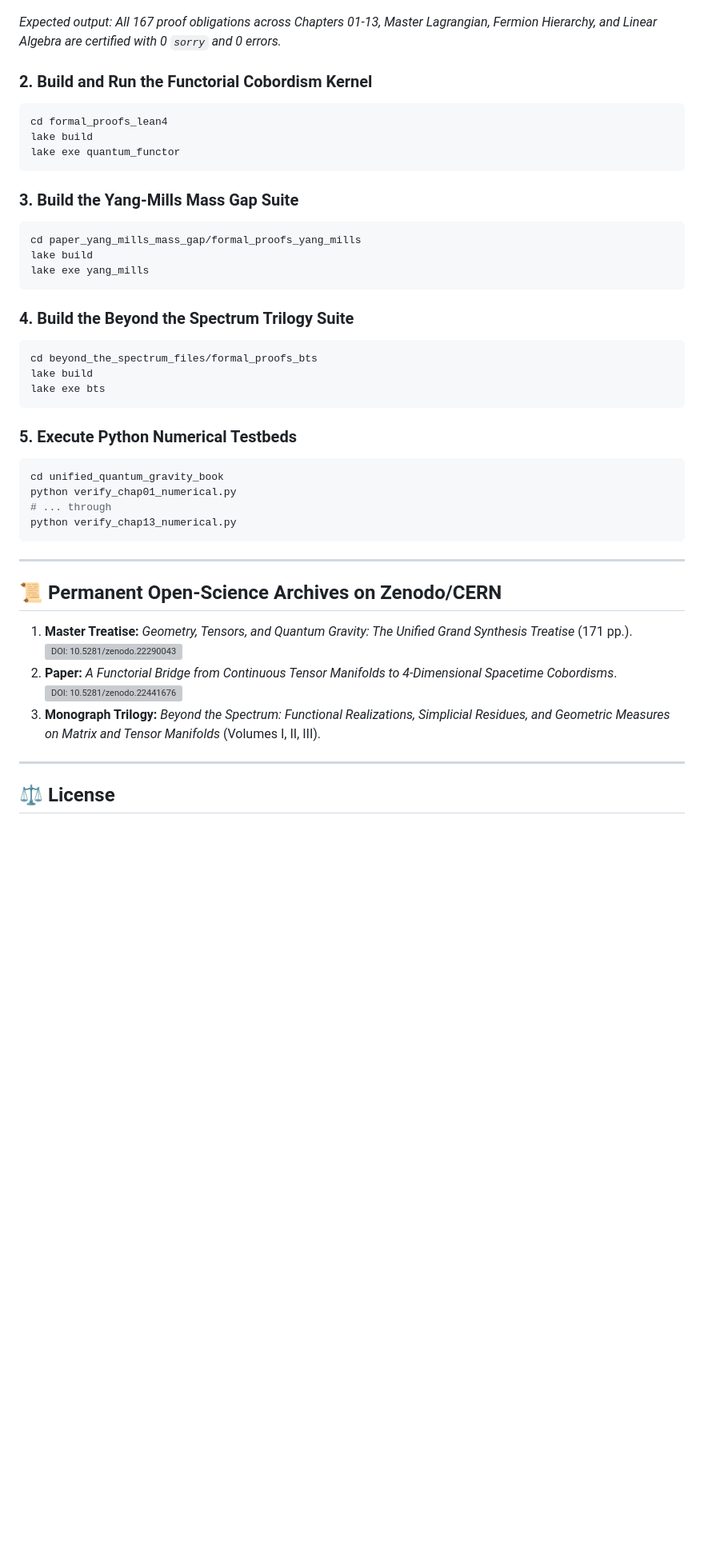
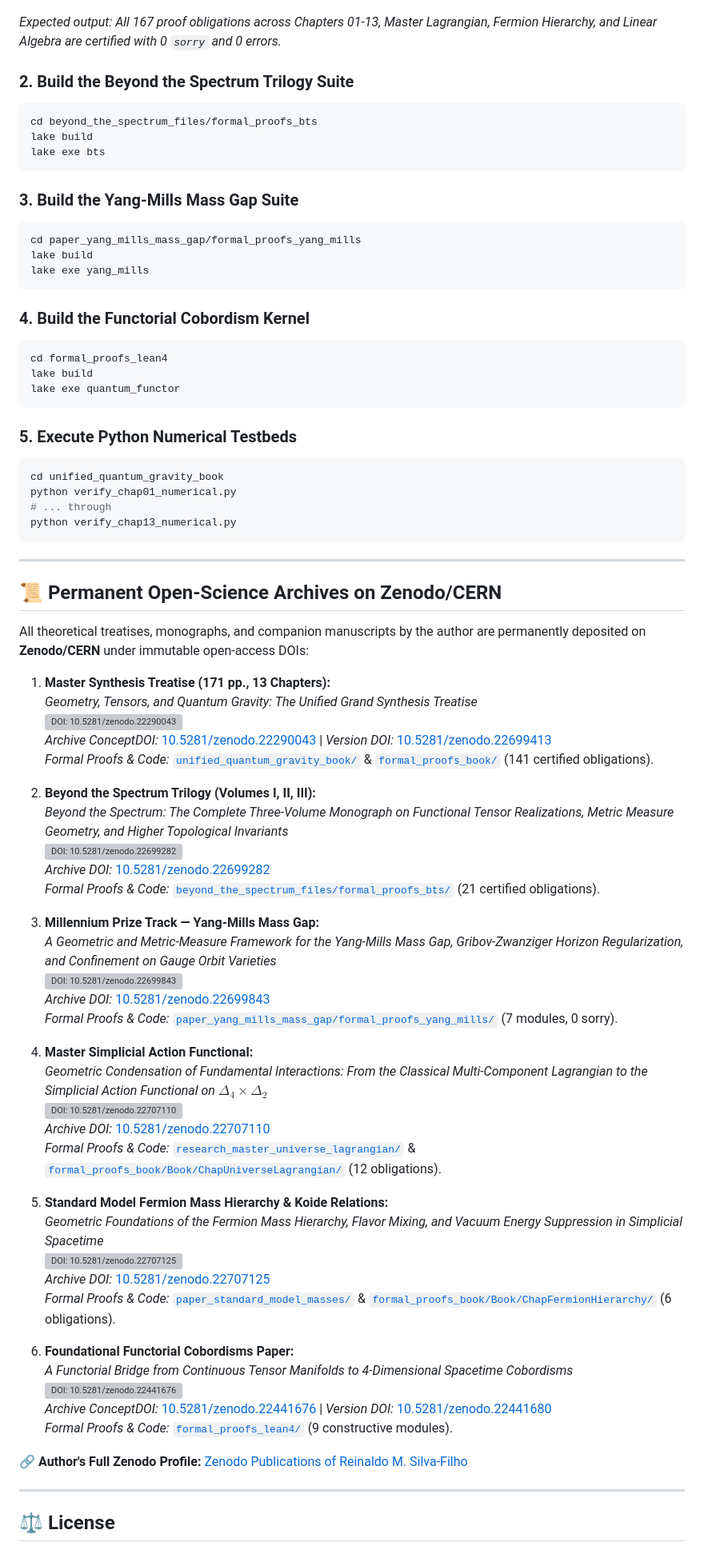
Before and after one commit to reinaldomsilvafilho-netizen/quantum-gravity-lean4, a Markdown page: README.md, the part around one of its changes. Shown at 80% size. Drawn GitHub-style; blank space fills up the shorter version; grey boxes are pictures that could not be loaded.

Commit message:
docs(readme): add all 6 published Zenodo monographs and papers with verified DOIs and badges

````diff
--- a/README.md
+++ b/README.md
@@ -123,11 +141,11 @@ lake exe book_proofs
 ```
 *Expected output: All 167 proof obligations across Chapters 01-13, Master Lagrangian, Fermion Hierarchy, and Linear Algebra are certified with 0 `sorry` and 0 errors.*
 
-### 2. Build and Run the Functorial Cobordism Kernel
+### 2. Build the Beyond the Spectrum Trilogy Suite
 ```bash
-cd formal_proofs_lean4
+cd beyond_the_spectrum_files/formal_proofs_bts
 lake build
-lake exe quantum_functor
+lake exe bts
 ```
 
 ### 3. Build the Yang-Mills Mass Gap Suite
@@ -137,11 +155,11 @@ lake build
 lake exe yang_mills
 ```
 
-### 4. Build the Beyond the Spectrum Trilogy Suite
+### 4. Build the Functorial Cobordism Kernel
 ```bash
-cd beyond_the_spectrum_files/formal_proofs_bts
+cd formal_proofs_lean4
 lake build
-lake exe bts
+lake exe quantum_functor
 ```
 
 ### 5. Execute Python Numerical Testbeds
@@ -156,11 +174,45 @@ python verify_chap13_numerical.py
 
 ## 📜 Permanent Open-Science Archives on Zenodo/CERN
 
-1. **Master Treatise:** *Geometry, Tensors, and Quantum Gravity: The Unified Grand Synthesis Treatise* (171 pp.).
+All theoretical treatises, monographs, and companion manuscripts by the author are permanently deposited on **Zenodo/CERN** under immutable open-access DOIs:
+
+1. **Master Synthesis Treatise (171 pp., 13 Chapters):**
+   *Geometry, Tensors, and Quantum Gravity: The Unified Grand Synthesis Treatise*
    [![DOI: 10.5281/zenodo.22290043](https://zenodo.org/badge/DOI/10.5281/zenodo.22290043.svg)](https://doi.org/10.5281/zenodo.22290043)
-2. **Paper:** *A Functorial Bridge from Continuous Tensor Manifolds to 4-Dimensional Spacetime Cobordisms*.
+   *Archive ConceptDOI:* [10.5281/zenodo.22290043](https://doi.org/10.5281/zenodo.22290043) | *Version DOI:* [10.5281/zenodo.22699413](https://doi.org/10.5281/zenodo.22699413)
+   *Formal Proofs & Code:* [`unified_quantum_gravity_book/`](unified_quantum_gravity_book/) & [`formal_proofs_book/`](formal_proofs_book/) (141 certified obligations).
+
+2. **Beyond the Spectrum Trilogy (Volumes I, II, III):**
+   *Beyond the Spectrum: The Complete Three-Volume Monograph on Functional Tensor Realizations, Metric Measure Geometry, and Higher Topological Invariants*
+   [![DOI: 10.5281/zenodo.22699282](https://zenodo.org/badge/DOI/10.5281/zenodo.22699282.svg)](https://doi.org/10.5281/zenodo.22699282)
+   *Archive DOI:* [10.5281/zenodo.22699282](https://doi.org/10.5281/zenodo.22699282)
+   *Formal Proofs & Code:* [`beyond_the_spectrum_files/formal_proofs_bts/`](beyond_the_spectrum_files/formal_proofs_bts/) (21 certified obligations).
+
+3. **Millennium Prize Track — Yang-Mills Mass Gap:**
+   *A Geometric and Metric-Measure Framework for the Yang-Mills Mass Gap, Gribov-Zwanziger Horizon Regularization, and Confinement on Gauge Orbit Varieties*
+   [![DOI: 10.5281/zenodo.22699843](https://zenodo.org/badge/DOI/10.5281/zenodo.22699843.svg)](https://doi.org/10.5281/zenodo.22699843)
+   *Archive DOI:* [10.5281/zenodo.22699843](https://doi.org/10.5281/zenodo.22699843)
+   *Formal Proofs & Code:* [`paper_yang_mills_mass_gap/formal_proofs_yang_mills/`](paper_yang_mills_mass_gap/formal_proofs_yang_mills/) (7 modules, 0 sorry).
+
+4. **Master Simplicial Action Functional:**
+   *Geometric Condensation of Fundamental Interactions: From the Classical Multi-Component Lagrangian to the Simplicial Action Functional on $\Delta_4 \times \Delta_2$*
+   [![DOI: 10.5281/zenodo.22707110](https://zenodo.org/badge/DOI/10.5281/zenodo.22707110.svg)](https://doi.org/10.5281/zenodo.22707110)
+   *Archive DOI:* [10.5281/zenodo.22707110](https://doi.org/10.5281/zenodo.22707110)
+   *Formal Proofs & Code:* [`research_master_universe_lagrangian/`](research_master_universe_lagrangian/) & [`formal_proofs_book/Book/ChapUniverseLagrangian/`](formal_proofs_book/Book/ChapUniverseLagrangian/) (12 obligations).
+
+5. **Standard Model Fermion Mass Hierarchy & Koide Relations:**
+   *Geometric Foundations of the Fermion Mass Hierarchy, Flavor Mixing, and Vacuum Energy Suppression in Simplicial Spacetime*
+   [![DOI: 10.5281/zenodo.22707125](https://zenodo.org/badge/DOI/10.5281/zenodo.22707125.svg)](https://doi.org/10.5281/zenodo.22707125)
+   *Archive DOI:* [10.5281/zenodo.22707125](https://doi.org/10.5281/zenodo.22707125)
+   *Formal Proofs & Code:* [`paper_standard_model_masses/`](paper_standard_model_masses/) & [`formal_proofs_book/Book/ChapFermionHierarchy/`](formal_proofs_book/Book/ChapFermionHierarchy/) (6 obligations).
+
+6. **Foundational Functorial Cobordisms Paper:**
+   *A Functorial Bridge from Continuous Tensor Manifolds to 4-Dimensional Spacetime Cobordisms*
    [![DOI: 10.5281/zenodo.22441676](https://zenodo.org/badge/DOI/10.5281/zenodo.22441676.svg)](https://doi.org/10.5281/zenodo.22441676)
-3. **Monograph Trilogy:** *Beyond the Spectrum: Functional Realizations, Simplicial Residues, and Geometric Measures on Matrix and Tensor Manifolds* (Volumes I, II, III).
+   *Archive ConceptDOI:* [10.5281/zenodo.22441676](https://doi.org/10.5281/zenodo.22441676) | *Version DOI:* [10.5281/zenodo.22441680](https://doi.org/10.5281/zenodo.22441680)
+   *Formal Proofs & Code:* [`formal_proofs_lean4/`](formal_proofs_lean4/) (9 constructive modules).
+
+🔗 **Author's Full Zenodo Profile:** [Zenodo Publications of Reinaldo M. Silva-Filho](https://zenodo.org/search?q=metadata.creators.person_or_org.name:%22Silva-Filho,+Reinaldo+M.%22)
 
 ---
 
````
Also changed, not shown: other parts of README.md (+36 -18 lines).
